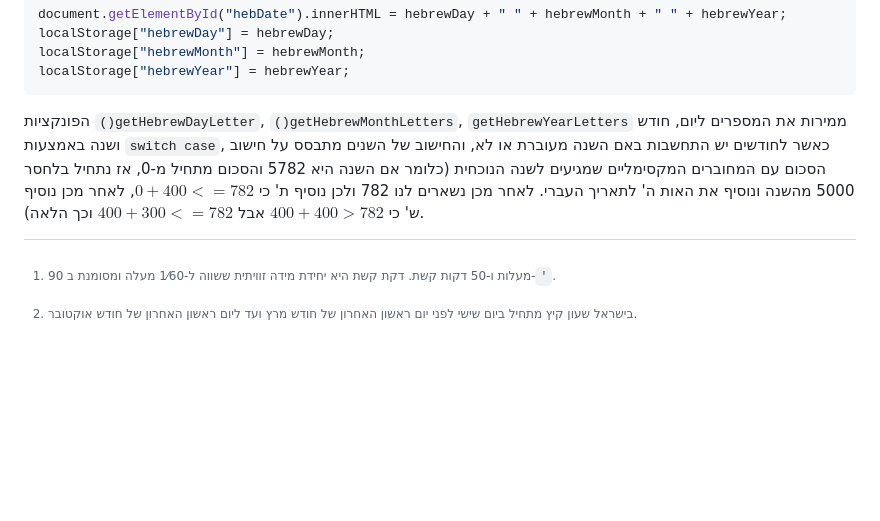
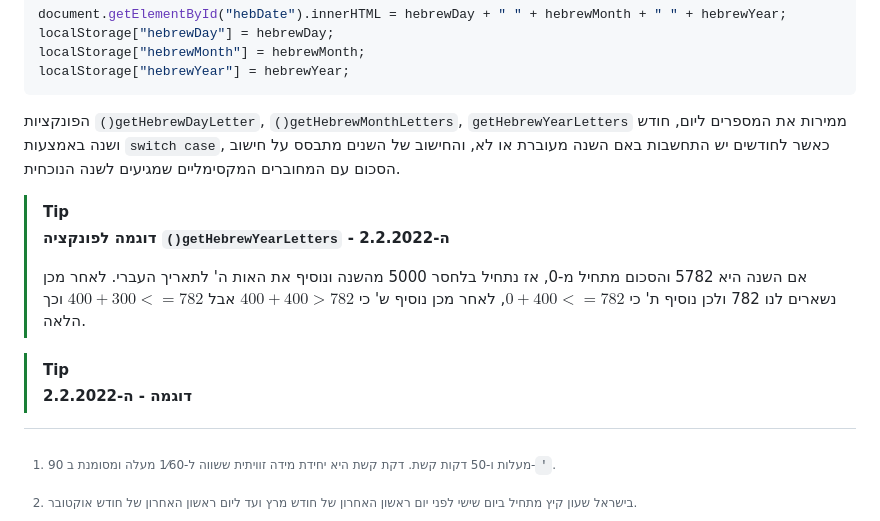
Before and after one commit to DanielL100/HebrewCalendar, a Markdown page: README.md, the part around the change printed below. Drawn GitHub-style; blank space fills up the shorter version.

Commit message:
Update README.md
שיפור עיצוב 2

````diff
--- a/README.md
+++ b/README.md
@@ -770,7 +780,17 @@ localStorage["hebrewMonth"] = hebrewMonth;
 localStorage["hebrewYear"] = hebrewYear;
 ```
 
-הפונקציות `()getHebrewDayLetter`, `()getHebrewMonthLetters`, `getHebrewYearLetters` ממירות את המספרים ליום, חודש ושנה באמצעות `switch case`, כאשר לחודשים יש התחשבות באם השנה מעוברת או לא, והחישוב של השנים מתבסס על חישוב הסכום עם המחוברים המקסימליים שמגיעים לשנה הנוכחית (כלומר אם השנה היא 5782 והסכום מתחיל מ-0, אז נתחיל בלחסר 5000 מהשנה ונוסיף את האות ה' לתאריך העברי. לאחר מכן נשארים לנו 782 ולכן נוסיף ת' כי $0+400<=782$, לאחר מכן נוסיף ש' כי $400+400>782$ אבל $400+300<=782$ וכך הלאה).
+הפונקציות `()getHebrewDayLetter`, `()getHebrewMonthLetters`, `getHebrewYearLetters` ממירות את המספרים ליום, חודש ושנה באמצעות `switch case`, כאשר לחודשים יש התחשבות באם השנה מעוברת או לא, והחישוב של השנים מתבסס על חישוב הסכום עם המחוברים המקסימליים שמגיעים לשנה הנוכחית.
+
+> [!TIP]
+> **דוגמה לפונקציה `()getHebrewYearLetters` - ה-2.2.2022**
+>
+> אם השנה היא 5782 והסכום מתחיל מ-0, אז נתחיל בלחסר 5000 מהשנה ונוסיף את האות ה' לתאריך העברי. לאחר מכן נשארים לנו 782 ולכן נוסיף ת' כי $0+400<=782$, לאחר מכן נוסיף ש' כי $400+400>782$ אבל $400+300<=782$ וכך הלאה.
+
+> [!TIP]
+> **דוגמה - ה-2.2.2022**
+>
+>
 
 
 
````
Also changed, not shown: other parts of README.md (+14 -4 lines).
